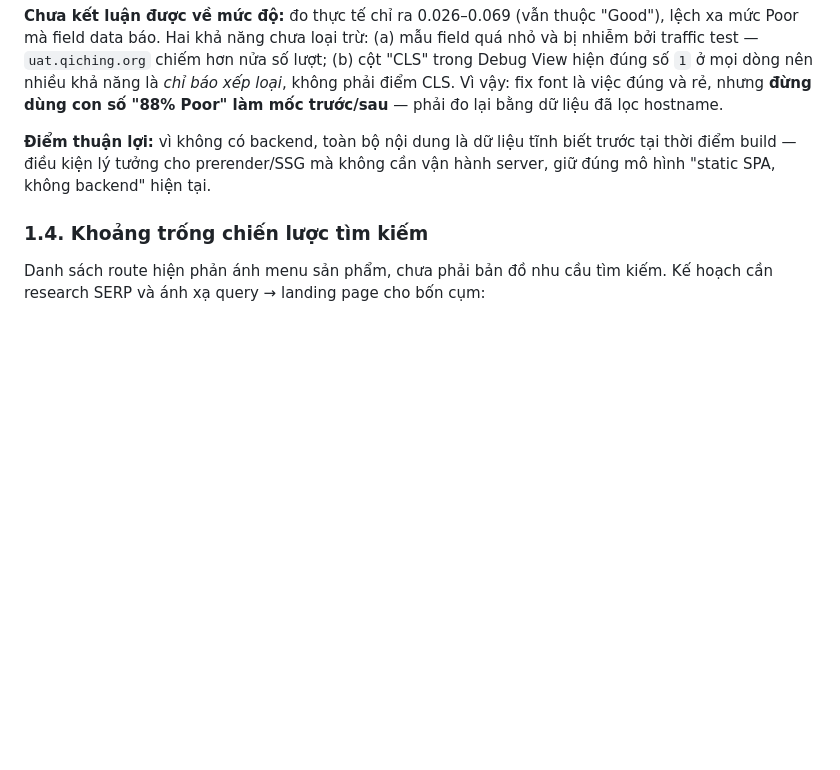
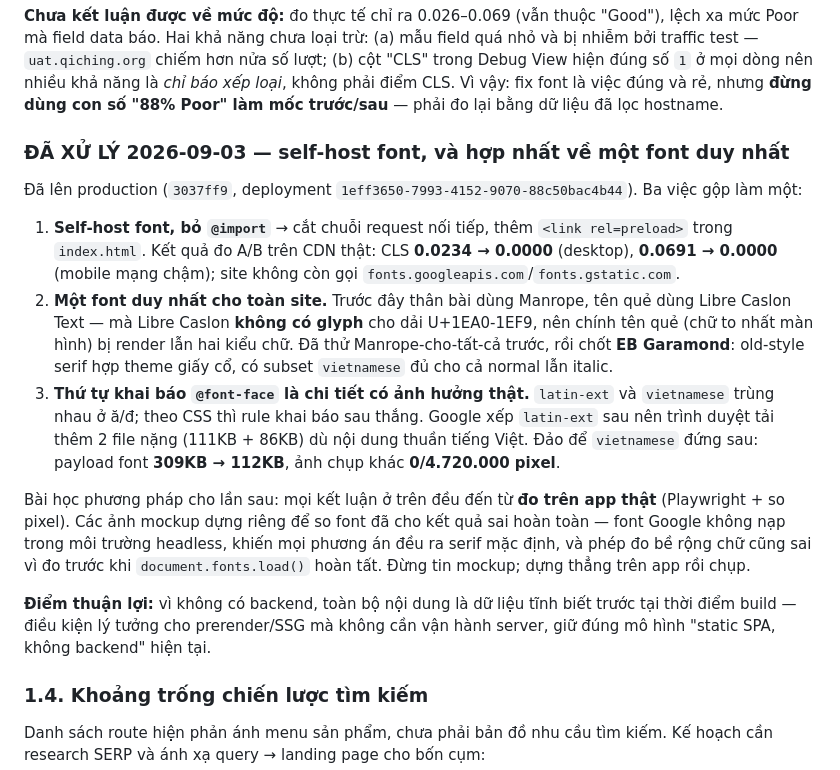
Before and after one commit to nguyenhaiquan01/qiching, a Markdown page: legacy/project-brain/10-ke-hoach-seo.md, the part around the change. Drawn GitHub-style; blank space fills up the shorter version.

Commit message:
Ghi nhận kết quả xử lý CLS và hợp nhất font vào kế hoạch SEO
Cập nhật mục 1.3: CLS do font đã xử lý xong và lên production (3037ff9),
kèm số đo trước/sau, lý do chọn EB Garamond, và ghi chú vì sao thứ tự khai
báo @font-face lại ảnh hưởng tới payload.

Ghi thêm bài học phương pháp: các ảnh mockup so font dựng riêng đều cho kết
quả sai (font Google không nạp trong headless, và đo bề rộng trước khi
document.fonts.load() xong), nên phải đo thẳng trên app thật.

Co-Authored-By: Claude Opus 5 <noreply@anthropic.com>

```diff
--- a/legacy/project-brain/10-ke-hoach-seo.md
+++ b/legacy/project-brain/10-ke-hoach-seo.md
@@ -97,6 +97,27 @@ field data báo. Hai khả năng chưa loại trừ: (a) mẫu field quá nhỏ
 `uat.qiching.org` chiếm hơn nửa số lượt; (b) cột "CLS" trong Debug View hiện đúng số `1` ở mọi dòng nên
 nhiều khả năng là *chỉ báo xếp loại*, không phải điểm CLS. Vì vậy: fix font là việc đúng và rẻ, nhưng
 **đừng dùng con số "88% Poor" làm mốc trước/sau** — phải đo lại bằng dữ liệu đã lọc hostname.
+
+### ĐÃ XỬ LÝ 2026-09-03 — self-host font, và hợp nhất về một font duy nhất
+
+Đã lên production (`3037ff9`, deployment `1eff3650-7993-4152-9070-88c50bac4b44`). Ba việc gộp làm một:
+
+1. **Self-host font, bỏ `@import`** → cắt chuỗi request nối tiếp, thêm `<link rel=preload>` trong
+   `index.html`. Kết quả đo A/B trên CDN thật: CLS **0.0234 → 0.0000** (desktop), **0.0691 → 0.0000**
+   (mobile mạng chậm); site không còn gọi `fonts.googleapis.com`/`fonts.gstatic.com`.
+2. **Một font duy nhất cho toàn site.** Trước đây thân bài dùng Manrope, tên quẻ dùng Libre Caslon
+   Text — mà Libre Caslon **không có glyph** cho dải U+1EA0-1EF9, nên chính tên quẻ (chữ to nhất màn
+   hình) bị render lẫn hai kiểu chữ. Đã thử Manrope-cho-tất-cả trước, rồi chốt **EB Garamond**:
+   old-style serif hợp theme giấy cổ, có subset `vietnamese` đủ cho cả normal lẫn italic.
+3. **Thứ tự khai báo `@font-face` là chi tiết có ảnh hưởng thật.** `latin-ext` và `vietnamese` trùng
+   nhau ở ă/đ; theo CSS thì rule khai báo sau thắng. Google xếp `latin-ext` sau nên trình duyệt tải
+   thêm 2 file nặng (111KB + 86KB) dù nội dung thuần tiếng Việt. Đảo để `vietnamese` đứng sau:
+   payload font **309KB → 112KB**, ảnh chụp khác **0/4.720.000 pixel**.
+
+Bài học phương pháp cho lần sau: mọi kết luận ở trên đều đến từ **đo trên app thật** (Playwright +
+so pixel). Các ảnh mockup dựng riêng để so font đã cho kết quả sai hoàn toàn — font Google không nạp
+trong môi trường headless, khiến mọi phương án đều ra serif mặc định, và phép đo bề rộng chữ cũng sai
+vì đo trước khi `document.fonts.load()` hoàn tất. Đừng tin mockup; dựng thẳng trên app rồi chụp.
 
 **Điểm thuận lợi:** vì không có backend, toàn bộ nội dung là dữ liệu tĩnh biết trước tại thời điểm
 build — điều kiện lý tưởng cho prerender/SSG mà không cần vận hành server, giữ đúng mô hình "static
```
